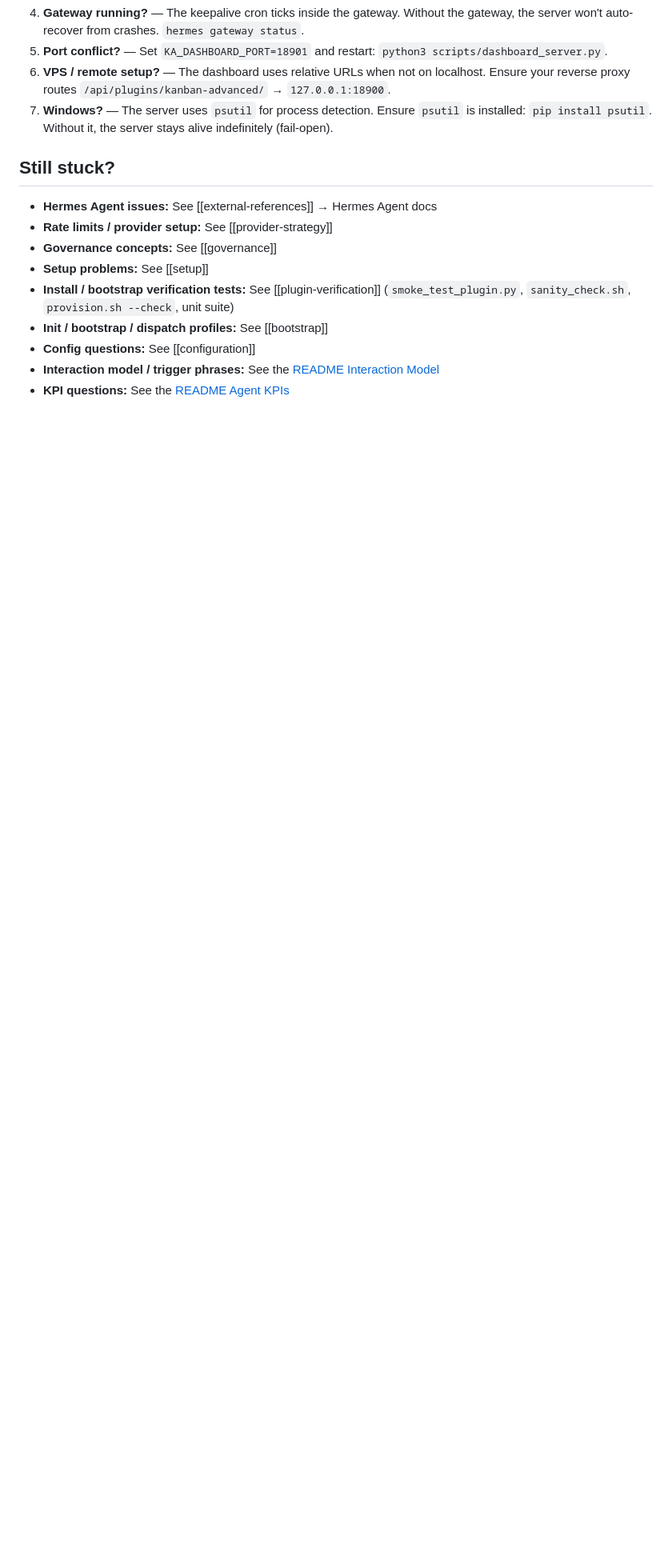
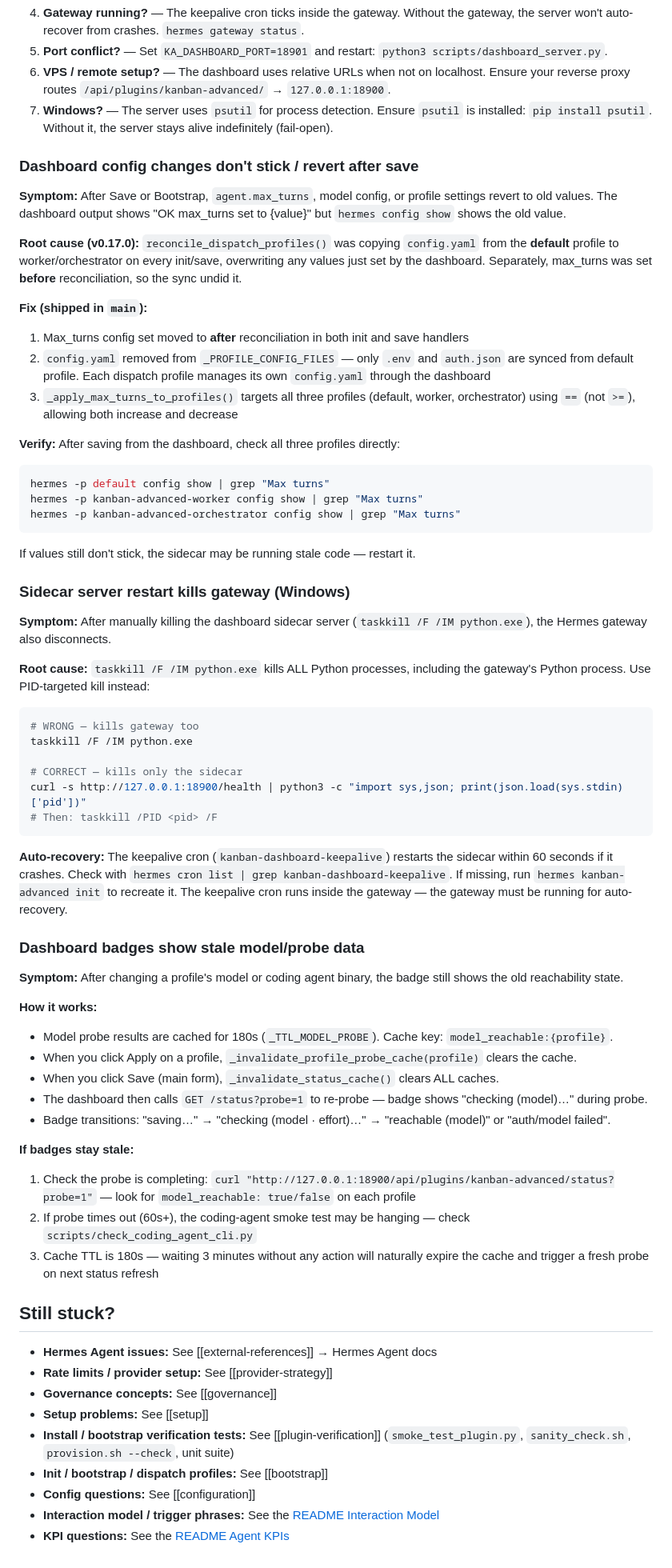
Before and after one commit to thebizfixer/hermes-kanban-advanced-workflow, a Markdown page: wiki/troubleshooting.md, the part around the change. Shown at 80% size. Rendered like a GitHub page; blank space fills up the shorter version.

Commit message:
docs: document dashboard config persistence, sidecar/gateway, and badge staleness
- troubleshooting: add sections for config revert, sidecar restart kills
  gateway (Windows), and stale model badges with cache invalidation flow
- bootstrap: document config.yaml removal from profile sync (only .env
  and auth.json now synced from default)
- AGENTS: add quick-reference entries for dashboard config revert and
  gateway disconnect

````diff
--- a/wiki/troubleshooting.md
+++ b/wiki/troubleshooting.md
@@ -601,6 +601,60 @@ See `plugin/data/registry/error-codes.yaml` for all 49 codes with severity, reco
 6. **VPS / remote setup?** — The dashboard uses relative URLs when not on localhost. Ensure your reverse proxy routes `/api/plugins/kanban-advanced/` → `127.0.0.1:18900`.
 7. **Windows?** — The server uses `psutil` for process detection. Ensure `psutil` is installed: `pip install psutil`. Without it, the server stays alive indefinitely (fail-open).
 
+### Dashboard config changes don't stick / revert after save
+
+**Symptom:** After Save or Bootstrap, `agent.max_turns`, model config, or profile settings revert to old values. The dashboard output shows "OK max_turns set to {value}" but `hermes config show` shows the old value.
+
+**Root cause (v0.17.0):** `reconcile_dispatch_profiles()` was copying `config.yaml` from the **default** profile to worker/orchestrator on every init/save, overwriting any values just set by the dashboard. Separately, max\_turns was set **before** reconciliation, so the sync undid it.
+
+**Fix (shipped in `main`):**
+1. Max\_turns config set moved to **after** reconciliation in both init and save handlers
+2. `config.yaml` removed from `_PROFILE_CONFIG_FILES` — only `.env` and `auth.json` are synced from default profile. Each dispatch profile manages its own `config.yaml` through the dashboard
+3. `_apply_max_turns_to_profiles()` targets all three profiles (default, worker, orchestrator) using `==` (not `>=`), allowing both increase and decrease
+
+**Verify:** After saving from the dashboard, check all three profiles directly:
+
+```bash
+hermes -p default config show | grep "Max turns"
+hermes -p kanban-advanced-worker config show | grep "Max turns"
+hermes -p kanban-advanced-orchestrator config show | grep "Max turns"
+```
+
+If values still don't stick, the sidecar may be running stale code — restart it.
+
+### Sidecar server restart kills gateway (Windows)
+
+**Symptom:** After manually killing the dashboard sidecar server (`taskkill /F /IM python.exe`), the Hermes gateway also disconnects.
+
+**Root cause:** `taskkill /F /IM python.exe` kills ALL Python processes, including the gateway's Python process. Use PID-targeted kill instead:
+
+```bash
+# WRONG — kills gateway too
+taskkill /F /IM python.exe
+
+# CORRECT — kills only the sidecar
+curl -s http://127.0.0.1:18900/health | python3 -c "import sys,json; print(json.load(sys.stdin)['pid'])"
+# Then: taskkill /PID <pid> /F
+```
+
+**Auto-recovery:** The keepalive cron (`kanban-dashboard-keepalive`) restarts the sidecar within 60 seconds if it crashes. Check with `hermes cron list | grep kanban-dashboard-keepalive`. If missing, run `hermes kanban-advanced init` to recreate it. The keepalive cron runs inside the gateway — the gateway must be running for auto-recovery.
+
+### Dashboard badges show stale model/probe data
+
+**Symptom:** After changing a profile's model or coding agent binary, the badge still shows the old reachability state.
+
+**How it works:**
+- Model probe results are cached for 180s (`_TTL_MODEL_PROBE`). Cache key: `model_reachable:{profile}`.
+- When you click Apply on a profile, `_invalidate_profile_probe_cache(profile)` clears the cache.
+- When you click Save (main form), `_invalidate_status_cache()` clears ALL caches.
+- The dashboard then calls `GET /status?probe=1` to re-probe — badge shows "checking (model)…" during probe.
+- Badge transitions: "saving…" → "checking (model · effort)…" → "reachable (model)" or "auth/model failed".
+
+**If badges stay stale:**
+1. Check the probe is completing: `curl "http://127.0.0.1:18900/api/plugins/kanban-advanced/status?probe=1"` — look for `model_reachable: true/false` on each profile
+2. If probe times out (60s+), the coding-agent smoke test may be hanging — check `scripts/check_coding_agent_cli.py`
+3. Cache TTL is 180s — waiting 3 minutes without any action will naturally expire the cache and trigger a fresh probe on next status refresh
+
 ## Still stuck?
 
 - **Hermes Agent issues:** See [[external-references]] → Hermes Agent docs
````
Also changed, not shown: AGENTS.md (+12 -0 lines), wiki/bootstrap.md (+12 -0 lines).
